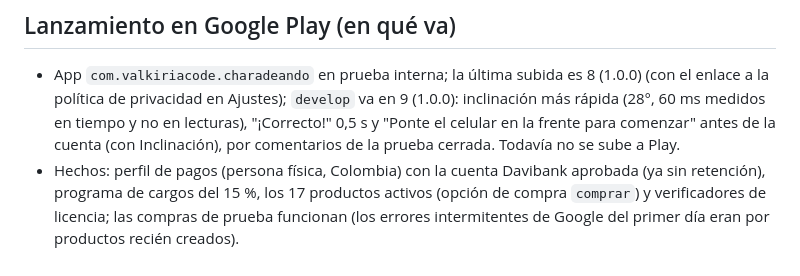
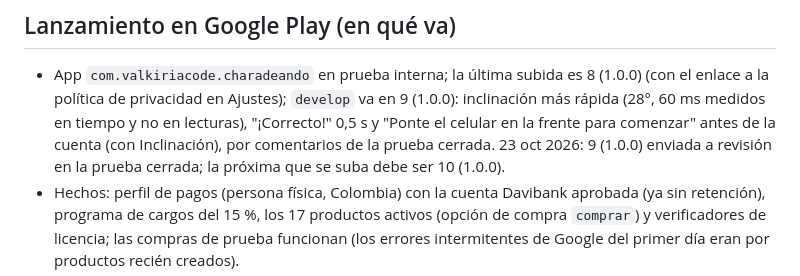
Before and after one commit to juancamilosal/charadeando_app, a Markdown page: CLAUDE.md, the part around the change. Rendered like a GitHub page.

Commit message:
CLAUDE.md: 9 (1.0.0) enviada a revisión en la prueba cerrada
Co-Authored-By: Claude Opus 5.5 <noreply@anthropic.com>
Claude-Session: https://claude.ai/code/session_0164DQx3HYHXmjCdbcDvDX4q

```diff
--- a/CLAUDE.md
+++ b/CLAUDE.md
@@ -29,7 +29,8 @@ detalles de cada parte están en `README.md`, `server/README.md` y
   `develop` va en 9 (1.0.0): inclinación más rápida (28°, 60 ms medidos
   en tiempo y no en lecturas), "¡Correcto!" 0,5 s y "Ponte el celular en
   la frente para comenzar" antes de la cuenta (con Inclinación), por
-  comentarios de la prueba cerrada. Todavía no se sube a Play.
+  comentarios de la prueba cerrada. 23 oct 2026: 9 (1.0.0) enviada a
+  revisión en la prueba cerrada; la próxima que se suba debe ser 10 (1.0.0).
 - Hechos: perfil de pagos (persona física, Colombia) con la cuenta
   Davibank aprobada (ya sin retención), programa de cargos del 15 %, los 17
   productos activos (opción de compra `comprar`) y verificadores de
```
